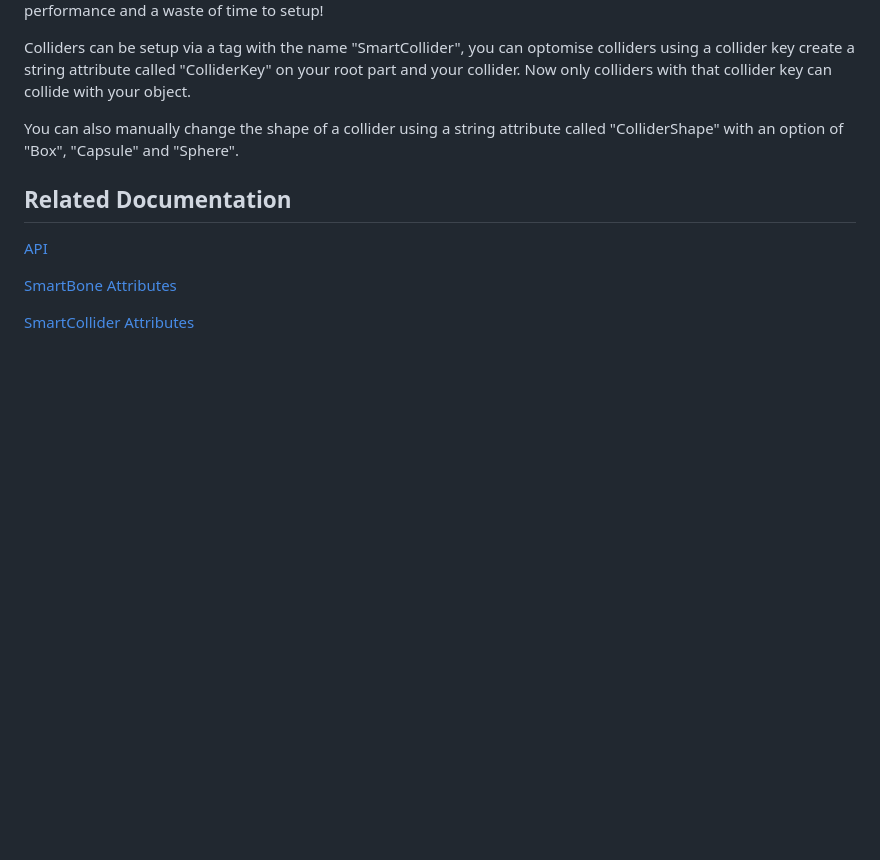
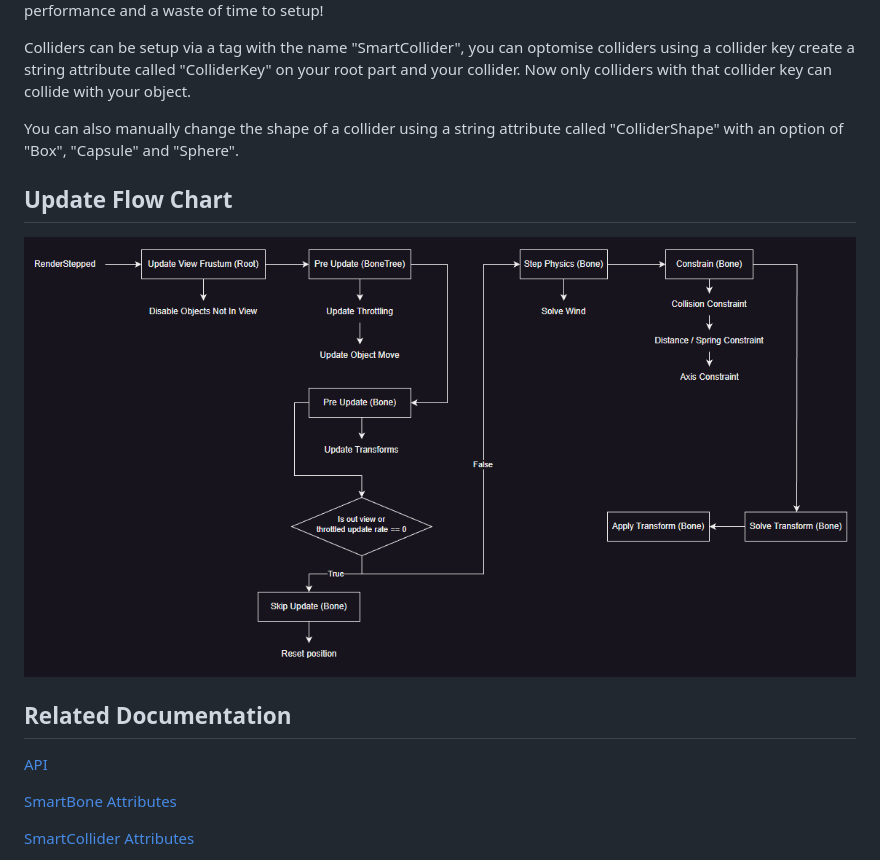
Before and after one commit to smartbone-org/SmartBone-2, a Markdown page: docs/intro.md, the part around the change. Rendered like a GitHub page; pictures changed too: docs/assets/flowchart.png (added); blank space fills up the shorter version.

Commit message:
Bug Fix + docs
Fixed Y Axis limit and added flow chart to docs

```diff
--- a/docs/intro.md
+++ b/docs/intro.md
@@ -55,6 +55,9 @@ Colliders can be setup via a tag with the name "SmartCollider", you can optomise
 
 You can also manually change the shape of a collider using a string attribute called "ColliderShape" with an option of "Box", "Capsule" and "Sphere".
 
+## Update Flow Chart
+![](assets/flowchart.png)
+
 ## Related Documentation
 
 [API](/SmartBone-2/api/)
```
Also changed, not shown: 2 other files.
